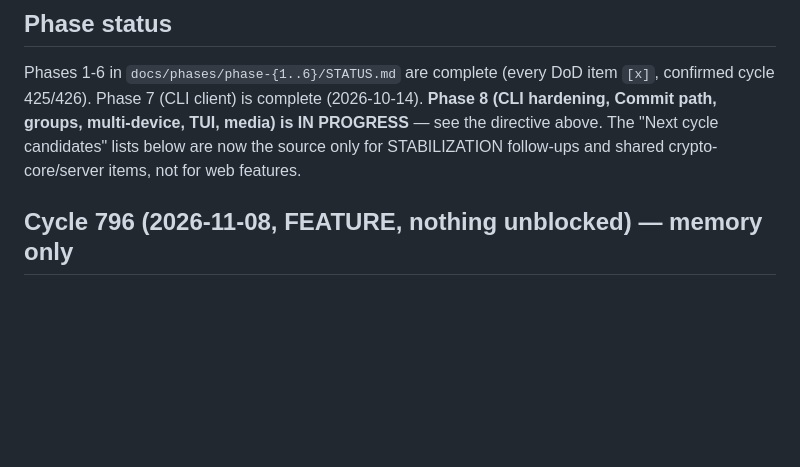
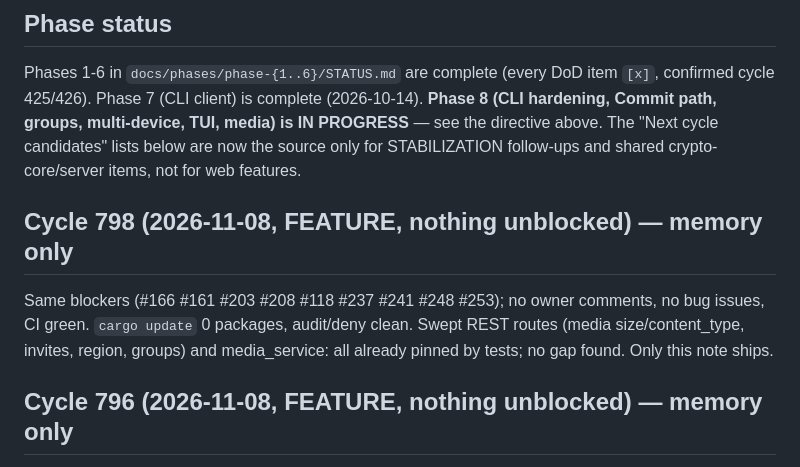
Before and after one commit to yusa-imit/powehi, a Markdown page: .claude/memory/project-context.md, the part around the change. Drawn GitHub-style; blank space fills up the shorter version.

Commit message:
chore: update session memory (cycle 798) (#337)
Co-authored-by: Claude Sonnet 5.5 <noreply@anthropic.com>

```diff
--- a/.claude/memory/project-context.md
+++ b/.claude/memory/project-context.md
@@ -50,6 +50,9 @@ confirmed cycle 425/426). Phase 7 (CLI client) is complete (2026-10-14). **Phase
 hardening, Commit path, groups, multi-device, TUI, media) is IN PROGRESS** — see the
 directive above. The "Next cycle candidates" lists below are now the source only for
 STABILIZATION follow-ups and shared crypto-core/server items, not for web features.
+
+## Cycle 798 (2026-11-08, FEATURE, nothing unblocked) — memory only
+Same blockers (#166 #161 #203 #208 #118 #237 #241 #248 #253); no owner comments, no bug issues, CI green. `cargo update` 0 packages, audit/deny clean. Swept REST routes (media size/content_type, invites, region, groups) and media_service: all already pinned by tests; no gap found. Only this note ships.
 
 ## Cycle 796 (2026-11-08, FEATURE, nothing unblocked) — memory only
 8.15/8.17/8.19/8.22/8.23 and Phase 9 9.9+ still wait on the owner (#166 #161 #203 #208 #118 #237 #241 #248 #253; no non-footer comments on any open need-human issue). `cargo update` 0 packages; audit/deny clean; CI green on main. `pcs::update_due` boundaries already pinned. Only this note ships.
```
